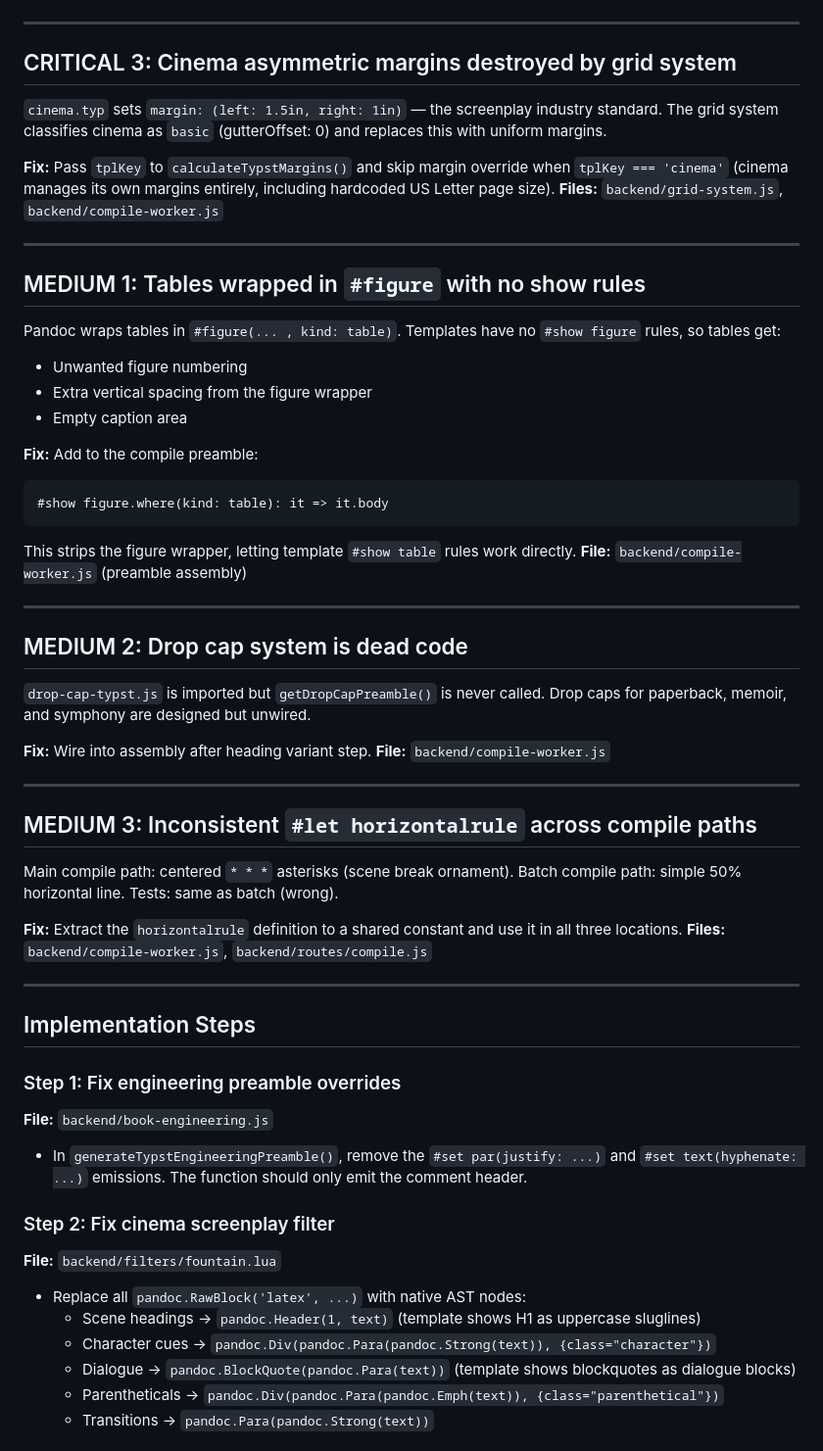
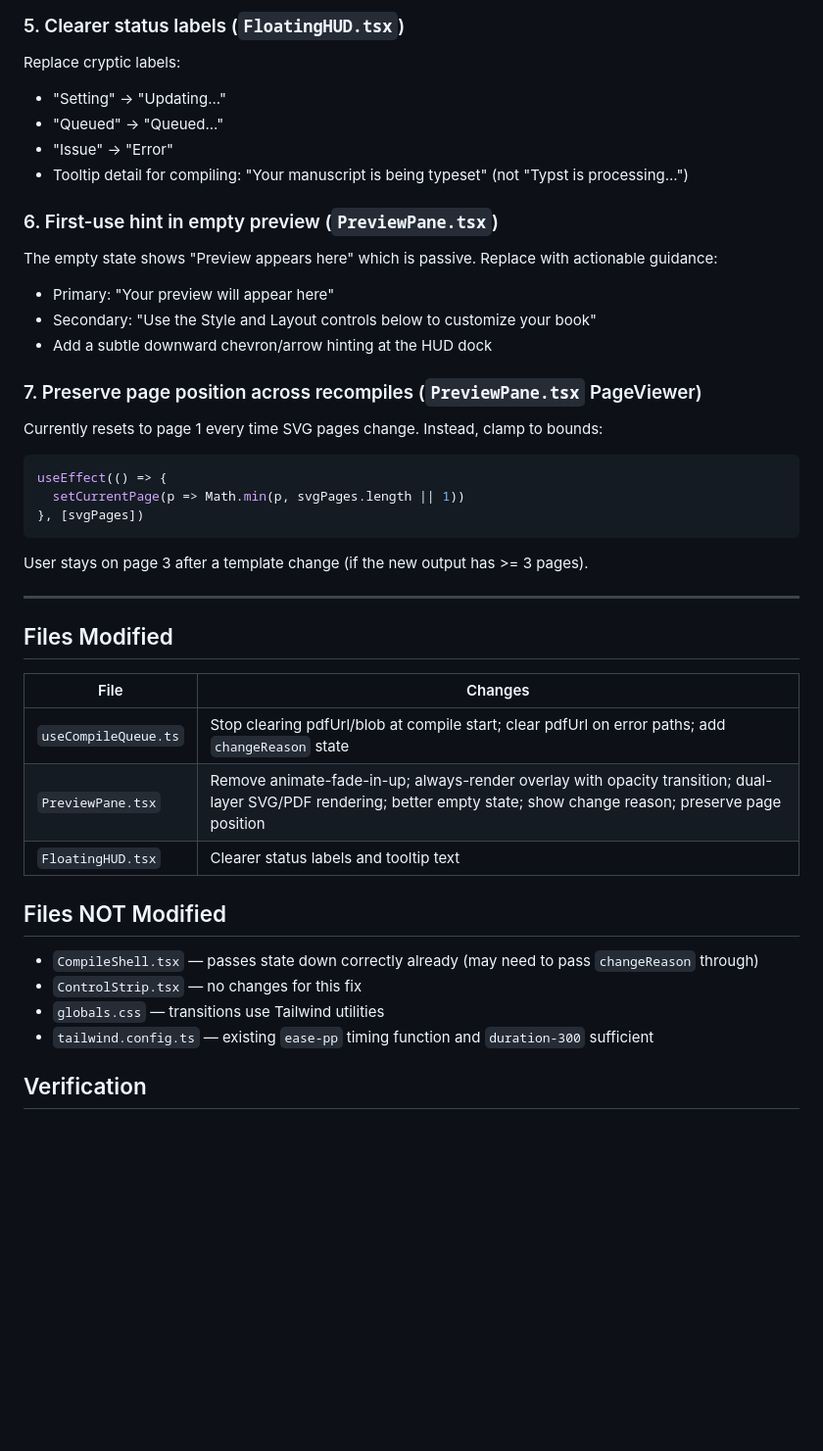
Before and after one commit to PagePerfect-design/PagePerfect, a Markdown page: plan.md, the part around one of its changes. Shown at 98% size. GitHub-like rendering; blank space fills up the shorter version.

Commit message:
docs: update plan.md with flicker fix persona analysis and implementation
https://claude.ai/code/session_01Qgsg7JuHguPPHiDbVvdYLm

````diff
--- a/plan.md
+++ b/plan.md
@@ -34,63 +124,46 @@ The chain: Fountain text → `normalizeFountain()` → fenced divs → `fountain
+### 5. Clearer status labels (`FloatingHUD.tsx`)
+
+Replace cryptic labels:
+- "Setting" -> "Updating..."
+- "Queued" -> "Queued..."
+- "Issue" -> "Error"
+- Tooltip detail for compiling: "Your manuscript is being typeset" (not "Typst is processing...")
+
+### 6. First-use hint in empty preview (`PreviewPane.tsx`)
+
+The empty state shows "Preview appears here" which is passive. Replace with actionable guidance:
+- Primary: "Your preview will appear here"
+- Secondary: "Use the Style and Layout controls below to customize your book"
+- Add a subtle downward chevron/arrow hinting at the HUD dock
+
+### 7. Preserve page position across recompiles (`PreviewPane.tsx` PageViewer)
+
+Currently resets to page 1 every time SVG pages change. Instead, clamp to bounds:
+
+```tsx
+useEffect(() => {
+  setCurrentPage(p => Math.min(p, svgPages.length || 1))
+}, [svgPages])
+```
+
+User stays on page 3 after a template change (if the new output has >= 3 pages).
 
 ---
 
-## CRITICAL 3: Cinema asymmetric margins destroyed by grid system
+## Files Modified
 
-`cinema.typ` sets `margin: (left: 1.5in, right: 1in)` — the screenplay industry standard. The grid system classifies cinema as `basic` (gutterOffset: 0) and replaces this with uniform margins.
+| File | Changes |
+|------|---------|
+| `useCompileQueue.ts` | Stop clearing pdfUrl/blob at compile start; clear pdfUrl on error paths; add `changeReason` state |
+| `PreviewPane.tsx` | Remove animate-fade-in-up; always-render overlay with opacity transition; dual-layer SVG/PDF rendering; better empty state; show change reason; preserve page position |
+| `FloatingHUD.tsx` | Clearer status labels and tooltip text |
 
-**Fix:** Pass `tplKey` to `calculateTypstMargins()` and skip margin override when `tplKey === 'cinema'` (cinema manages its own margins entirely, including hardcoded US Letter page size).
-**Files:** `backend/grid-system.js`, `backend/compile-worker.js`
+## Files NOT Modified
 
----
+- `CompileShell.tsx` — passes state down correctly already (may need to pass `changeReason` through)
+- `ControlStrip.tsx` — no changes for this fix
+- `globals.css` — transitions use Tailwind utilities
+- `tailwind.config.ts` — existing `ease-pp` timing function and `duration-300` sufficient
 
-## MEDIUM 1: Tables wrapped in `#figure` with no show rules
+## Verification
 
-Pandoc wraps tables in `#figure(... , kind: table)`. Templates have no `#show figure` rules, so tables get:
-- Unwanted figure numbering
-- Extra vertical spacing from the figure wrapper
-- Empty caption area
-
-**Fix:** Add to the compile preamble:
-```typst
-#show figure.where(kind: table): it => it.body
-```
-This strips the figure wrapper, letting template `#show table` rules work directly.
-**File:** `backend/compile-worker.js` (preamble assembly)
-
----
-
-## MEDIUM 2: Drop cap system is dead code
-
-`drop-cap-typst.js` is imported but `getDropCapPreamble()` is never called. Drop caps for paperback, memoir, and symphony are designed but unwired.
-
-**Fix:** Wire into assembly after heading variant step.
-**File:** `backend/compile-worker.js`
-
----
-
-## MEDIUM 3: Inconsistent `#let horizontalrule` across compile paths
-
-Main compile path: centered `* * *` asterisks (scene break ornament).
-Batch compile path: simple 50% horizontal line.
-Tests: same as batch (wrong).
-
-**Fix:** Extract the `horizontalrule` definition to a shared constant and use it in all three locations.
-**Files:** `backend/compile-worker.js`, `backend/routes/compile.js`
-
----
-
-## Implementation Steps
-
-### Step 1: Fix engineering preamble overrides
-**File:** `backend/book-engineering.js`
-- In `generateTypstEngineeringPreamble()`, remove the `#set par(justify: ...)` and `#set text(hyphenate: ...)` emissions. The function should only emit the comment header.
-
-### Step 2: Fix cinema screenplay filter
-**File:** `backend/filters/fountain.lua`
-- Replace all `pandoc.RawBlock('latex', ...)` with native AST nodes:
-  - Scene headings → `pandoc.Header(1, text)` (template shows H1 as uppercase sluglines)
-  - Character cues → `pandoc.Div(pandoc.Para(pandoc.Strong(text)), {class="character"})`
-  - Dialogue → `pandoc.BlockQuote(pandoc.Para(text))` (template shows blockquotes as dialogue blocks)
-  - Parentheticals → `pandoc.Div(pandoc.Para(pandoc.Emph(text)), {class="parenthetical"})`
-  - Transitions → `pandoc.Para(pandoc.Strong(text))`
-
````
Also changed, not shown: other parts of plan.md (+118 -40 lines).
